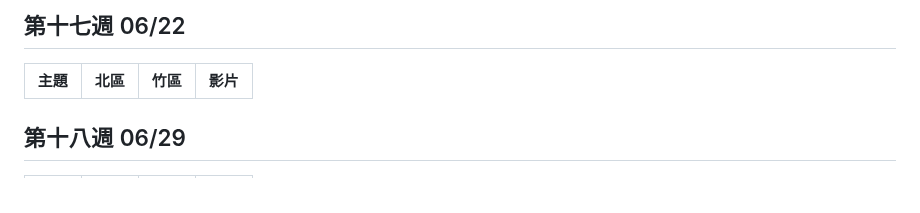
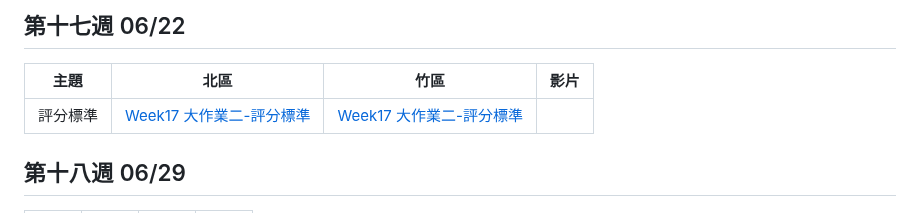
Before and after one commit to tw-csie-sprout/c2024, a Markdown page: slides.md, the part around the change. Rendered like a GitHub page.

```diff
--- a/slides.md
+++ b/slides.md
@@ -207,6 +207,9 @@
 
 | 主題     | 北區            | 竹區 | 影片 |
 | -------- | --------------- | ---- | ---- |
+|評分標準|[Week17 大作業二-評分標準][project_scoring]|[Week17 大作業二-評分標準][project_scoring]||
+
+[project_scoring]: https://drive.google.com/file/d/1DifzzivZYz4aORZUoutA71VRzGOf4zUd/view
 
 ## 第十八週 06/29
 
```
